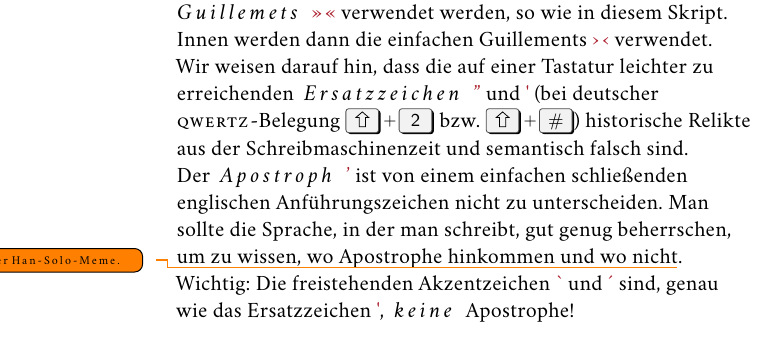
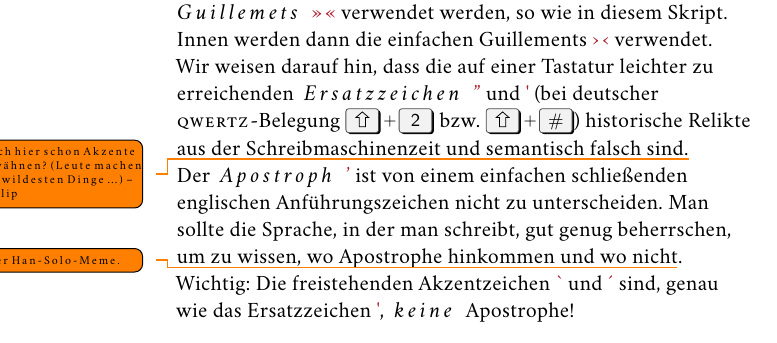
Before and after one commit to fkranhold/typography, a LaTeX book (main.tex, which reads 1-Zeichensetzung.tex): part of page 6 of 11, cut so that both start at the same text. Compiled offline with XeLaTeX; a missing font is replaced by an installed copy or a similar font.

Commit message:
Todonote.

```diff
--- a/1-Zeichensetzung.tex
+++ b/1-Zeichensetzung.tex
@@ -35,6 +35,8 @@ erreichenden \emph{Ersatzzeichen} \Char{"} und \Char{\textquotesingle}
 (bei deutscher \acr{QWERTZ}-Belegung \keys{\shift+2}
 bzw. \keys{\shift+\#}) historische Relikte aus der
 Schreibmaschinenzeit und semantisch falsch sind.
+\todo{Auch hier schon Akzente erwähnen?  (Leute machen die wildesten
+  Dinge …)  --~Philip}
 
 Der \emph{Apostroph} \Char{’} ist von einem einfachen schließenden englischen
 Anführungszeichen nicht zu unterscheiden.  Man sollte die Sprache, in der
```
